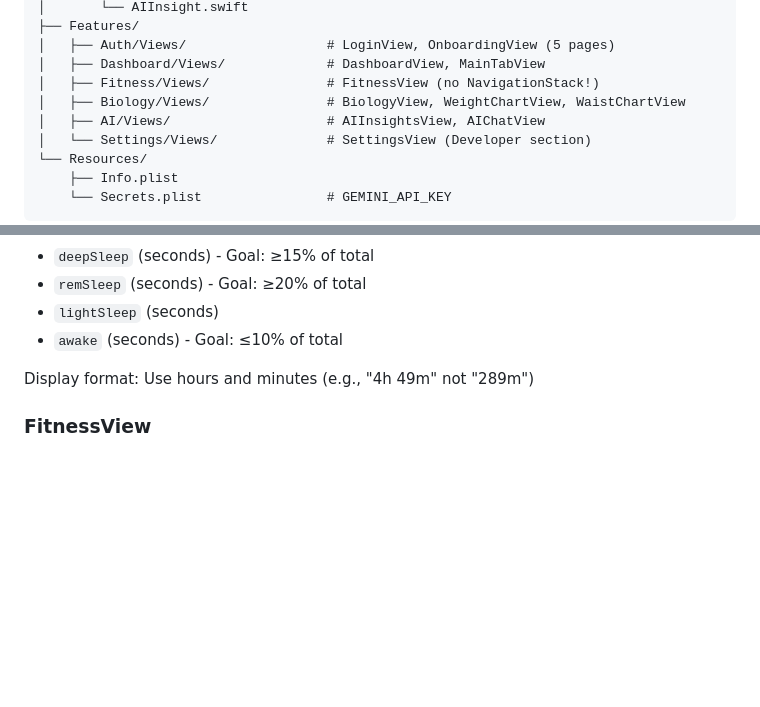
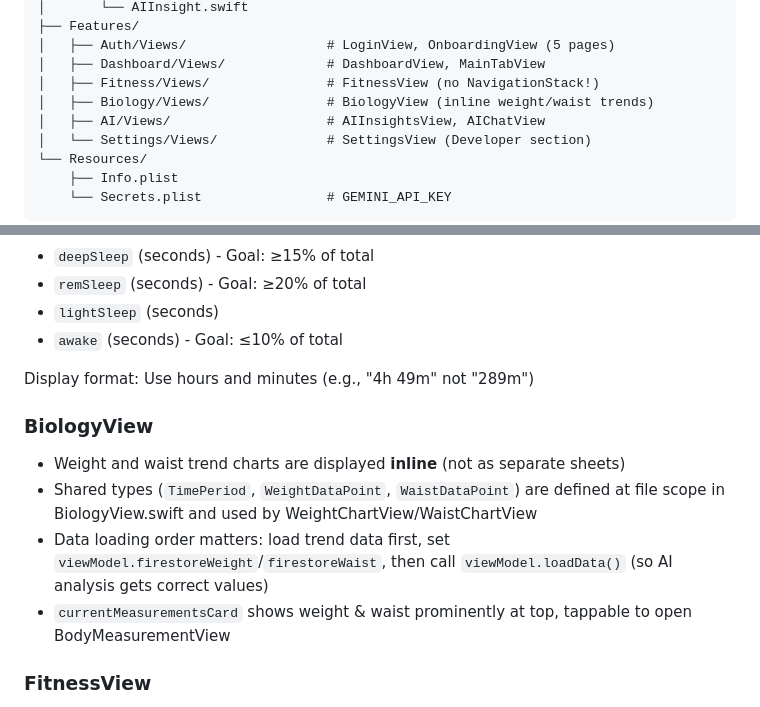
Before and after one commit to tonsaj/vitaly, a Markdown page: CLAUDE.md, 2 parts joined by grey strips. GitHub-like rendering; blank space fills up the shorter version.

Commit message:
Update claude.md with Biology inline trends documentation
Co-Authored-By: Claude Opus 4.5 <noreply@anthropic.com>

```diff
--- a/CLAUDE.md
+++ b/CLAUDE.md
@@ -113,7 +113,7 @@ iOSHealth/
 │   ├── Auth/Views/                  # LoginView, OnboardingView (5 pages)
 │   ├── Dashboard/Views/             # DashboardView, MainTabView
 │   ├── Fitness/Views/               # FitnessView (no NavigationStack!)
-│   ├── Biology/Views/               # BiologyView, WeightChartView, WaistChartView
+│   ├── Biology/Views/               # BiologyView (inline weight/waist trends)
 │   ├── AI/Views/                    # AIInsightsView, AIChatView
 │   └── Settings/Views/              # SettingsView (Developer section)
 └── Resources/
@@ -188,6 +188,12 @@ SleepData includes detailed sleep stages:
 
 Display format: Use hours and minutes (e.g., "4h 49m" not "289m")
 
+### BiologyView
+- Weight and waist trend charts are displayed **inline** (not as separate sheets)
+- Shared types (`TimePeriod`, `WeightDataPoint`, `WaistDataPoint`) are defined at file scope in BiologyView.swift and used by WeightChartView/WaistChartView
+- Data loading order matters: load trend data first, set `viewModel.firestoreWeight`/`firestoreWaist`, then call `viewModel.loadData()` (so AI analysis gets correct values)
+- `currentMeasurementsCard` shows weight & waist prominently at top, tappable to open BodyMeasurementView
+
 ### FitnessView
 **Important:** FitnessView must NOT have a NavigationStack wrapper - it causes gesture conflicts with TabView.
 
```
